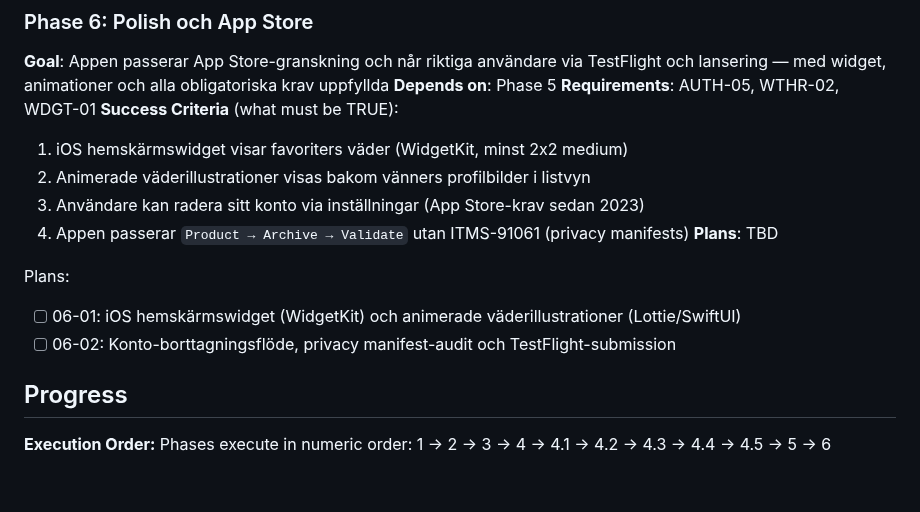
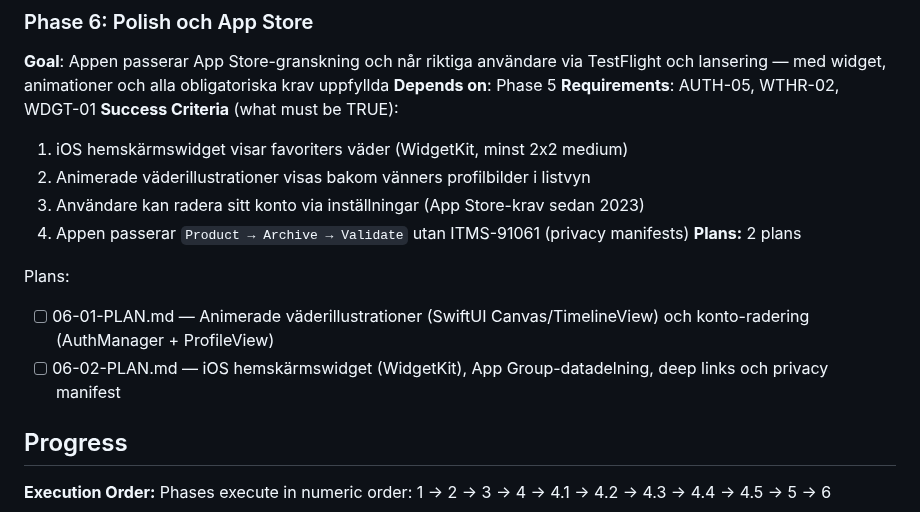
Before and after one commit to sandenskog/weatherfriends, a Markdown page: .planning/ROADMAP.md, the part around the change. Rendered like a GitHub page; blank space fills up the shorter version.

Commit message:
docs(06): create phase plan

```diff
--- a/.planning/ROADMAP.md
+++ b/.planning/ROADMAP.md
@@ -188,11 +188,11 @@ Plans:
   2. Animerade väderillustrationer visas bakom vänners profilbilder i listvyn
   3. Användare kan radera sitt konto via inställningar (App Store-krav sedan 2023)
   4. Appen passerar `Product → Archive → Validate` utan ITMS-91061 (privacy manifests)
-**Plans**: TBD
+**Plans:** 2 plans
 
 Plans:
-- [ ] 06-01: iOS hemskärmswidget (WidgetKit) och animerade väderillustrationer (Lottie/SwiftUI)
-- [ ] 06-02: Konto-borttagningsflöde, privacy manifest-audit och TestFlight-submission
+- [ ] 06-01-PLAN.md — Animerade väderillustrationer (SwiftUI Canvas/TimelineView) och konto-radering (AuthManager + ProfileView)
+- [ ] 06-02-PLAN.md — iOS hemskärmswidget (WidgetKit), App Group-datadelning, deep links och privacy manifest
 
 ## Progress
 
```
Also changed, not shown: 2 other files.
